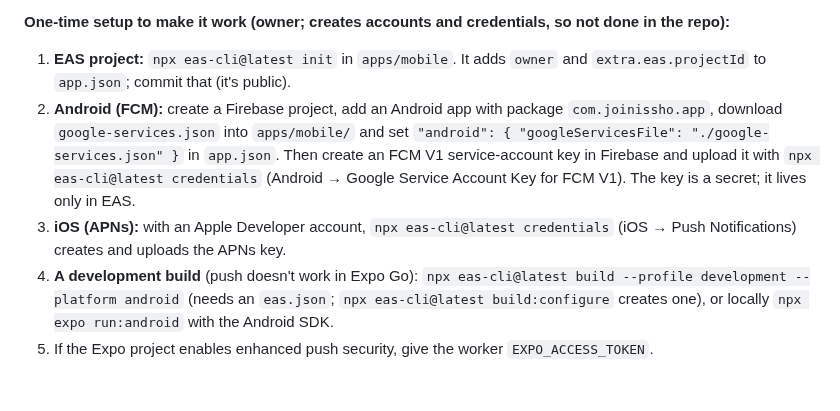
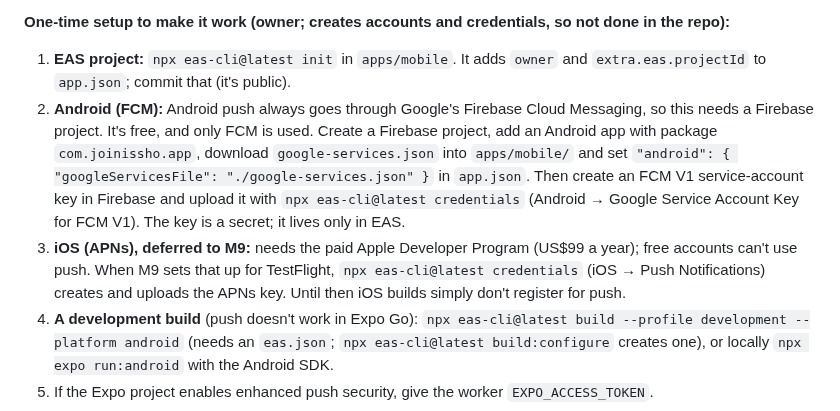
Before and after one commit to shrujancheruku/issho, a Markdown page: apps/mobile/README.md, the part around the change. Drawn GitHub-style; blank space fills up the shorter version.

Commit message:
docs: defer iOS push to M9; Android push via FCM now
iOS push needs the paid Apple Developer Program, which M9 needs for
TestFlight anyway. Android push needs a free Firebase project for FCM.

```diff
--- a/apps/mobile/README.md
+++ b/apps/mobile/README.md
@@ -160,8 +160,8 @@ The server sends notifications through Expo's push service when a plan someone s
 **One-time setup to make it work (owner; creates accounts and credentials, so not done in the repo):**
 
 1. **EAS project:** `npx eas-cli@latest init` in `apps/mobile`. It adds `owner` and `extra.eas.projectId` to `app.json`; commit that (it's public).
-2. **Android (FCM):** create a Firebase project, add an Android app with package `com.joinissho.app`, download `google-services.json` into `apps/mobile/` and set `"android": { "googleServicesFile": "./google-services.json" }` in `app.json`. Then create an FCM V1 service-account key in Firebase and upload it with `npx eas-cli@latest credentials` (Android → Google Service Account Key for FCM V1). The key is a secret; it lives only in EAS.
-3. **iOS (APNs):** with an Apple Developer account, `npx eas-cli@latest credentials` (iOS → Push Notifications) creates and uploads the APNs key.
+2. **Android (FCM):** Android push always goes through Google's Firebase Cloud Messaging, so this needs a Firebase project. It's free, and only FCM is used. Create a Firebase project, add an Android app with package `com.joinissho.app`, download `google-services.json` into `apps/mobile/` and set `"android": { "googleServicesFile": "./google-services.json" }` in `app.json`. Then create an FCM V1 service-account key in Firebase and upload it with `npx eas-cli@latest credentials` (Android → Google Service Account Key for FCM V1). The key is a secret; it lives only in EAS.
+3. **iOS (APNs), deferred to M9:** needs the paid Apple Developer Program (US$99 a year); free accounts can't use push. When M9 sets that up for TestFlight, `npx eas-cli@latest credentials` (iOS → Push Notifications) creates and uploads the APNs key. Until then iOS builds simply don't register for push.
 4. **A development build** (push doesn't work in Expo Go): `npx eas-cli@latest build --profile development --platform android` (needs an `eas.json`; `npx eas-cli@latest build:configure` creates one), or locally `npx expo run:android` with the Android SDK.
 5. If the Expo project enables enhanced push security, give the worker `EXPO_ACCESS_TOKEN`.
 
```
Also changed, not shown: docs/ROADMAP.md (+3 -1 lines).
